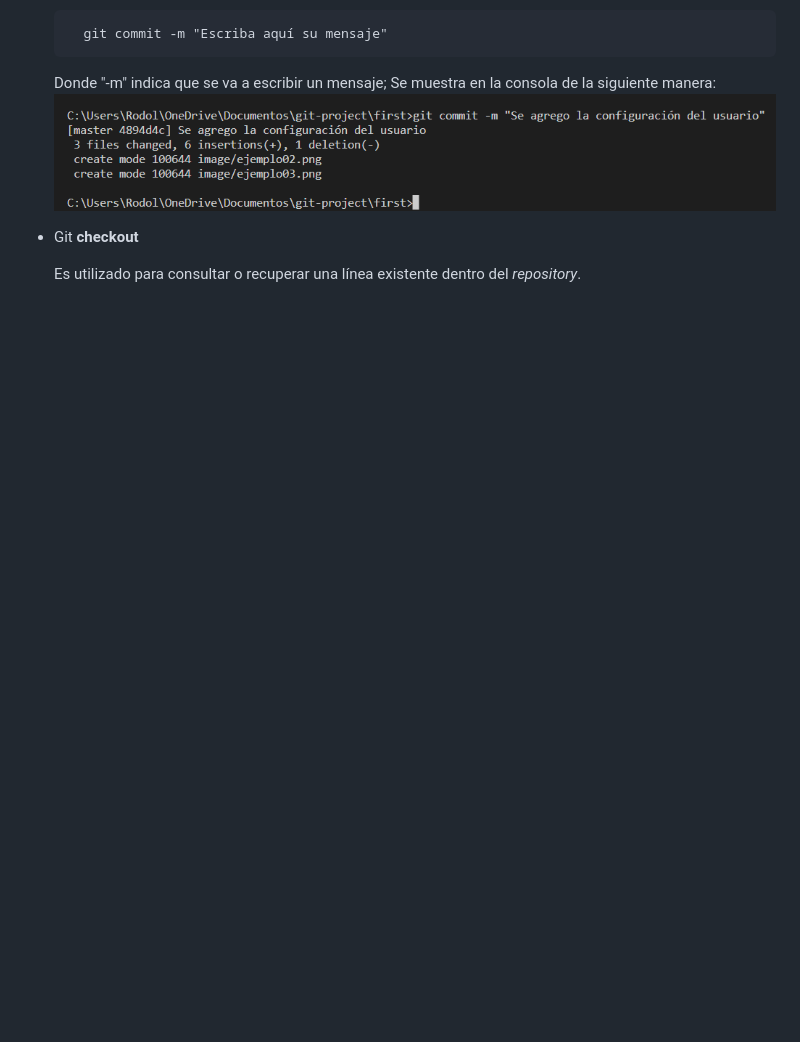
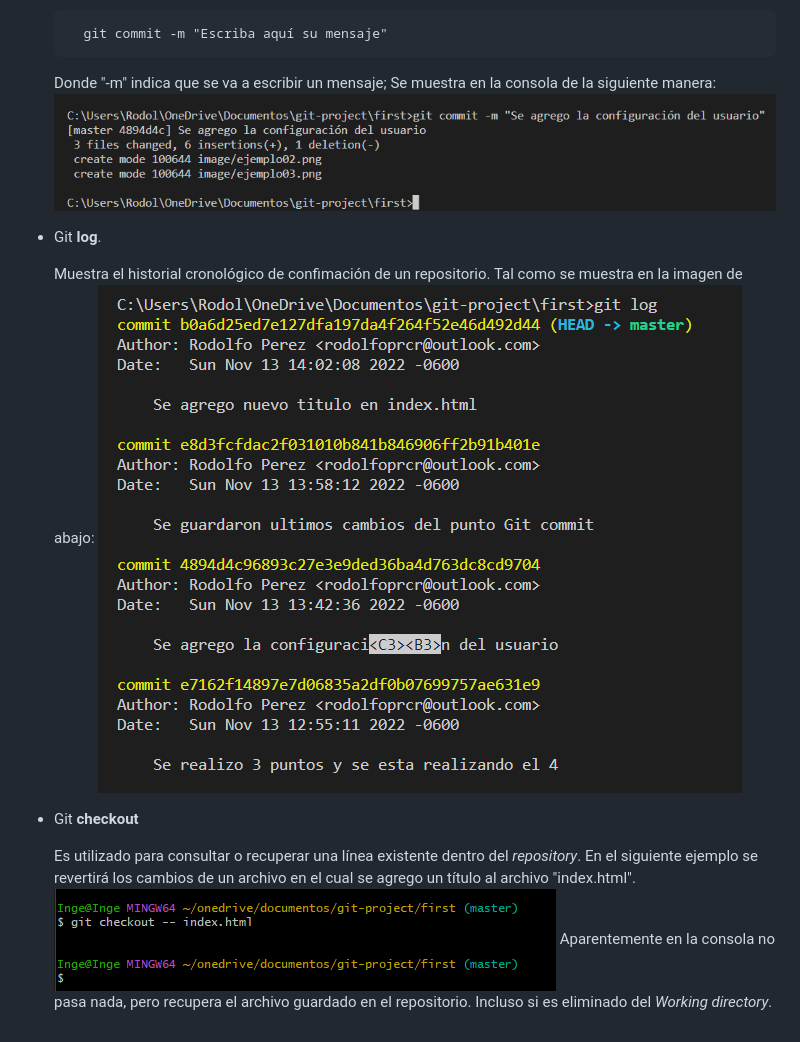
Before and after one commit to RodolfoPC98/Rodolfo-ss, a Markdown page: index.md, the part around the change printed below. Drawn GitHub-style; pictures changed too: image/ejemplo07.png (added); blank space fills up the shorter version.

```diff
--- a/index.md
+++ b/index.md
@@ -35,6 +35,13 @@ Una vez configurado los datos del usuario a continuación se mostrarán los coma
     Donde "-m" indica que se va a escribir un mensaje; Se muestra en la consola de la siguiente manera:
     ![Ejemplo05](image/ejemplo05.png)
 
+* Git **log**.
+
+    Muestra el historial cronológico de confimación de un repositorio. Tal como se muestra en la imagen de abajo:
+    ![Ejemplo 6](image/ejemplo06.png)
+
 * Git **checkout**
 
-    Es utilizado para  consultar o recuperar una línea existente dentro del *repository*.
+    Es utilizado para  consultar o recuperar una línea existente dentro del *repository*. En el siguiente ejemplo se revertirá los cambios de un archivo en el cual se agrego un título al archivo "index.html".
+    ![Ejemplo 7](image/ejemplo07.png)
+    Aparentemente en la consola no pasa nada, pero recupera el archivo guardado en el repositorio. Incluso si es eliminado del *Working directory*.
```
Also changed, not shown: other parts of index.md (+1 -1 lines), 1 other file.
